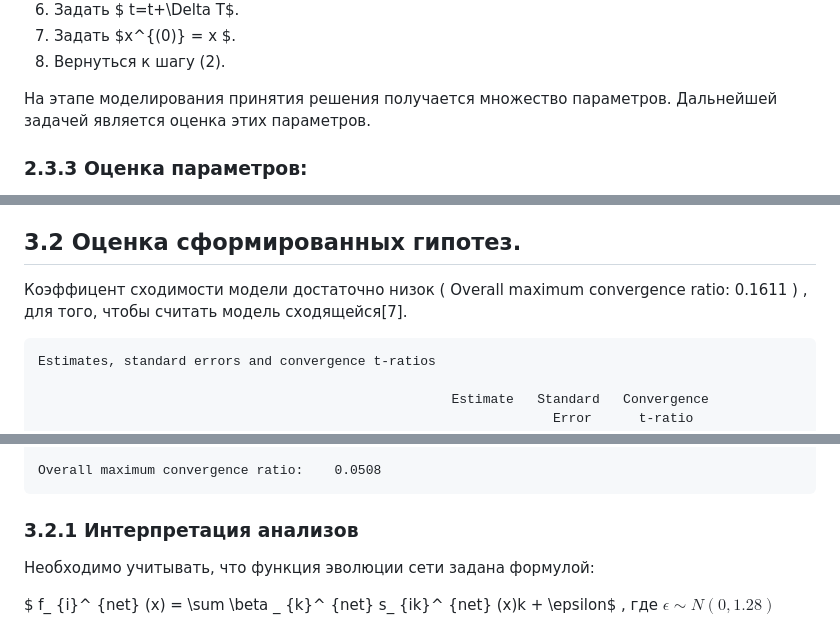
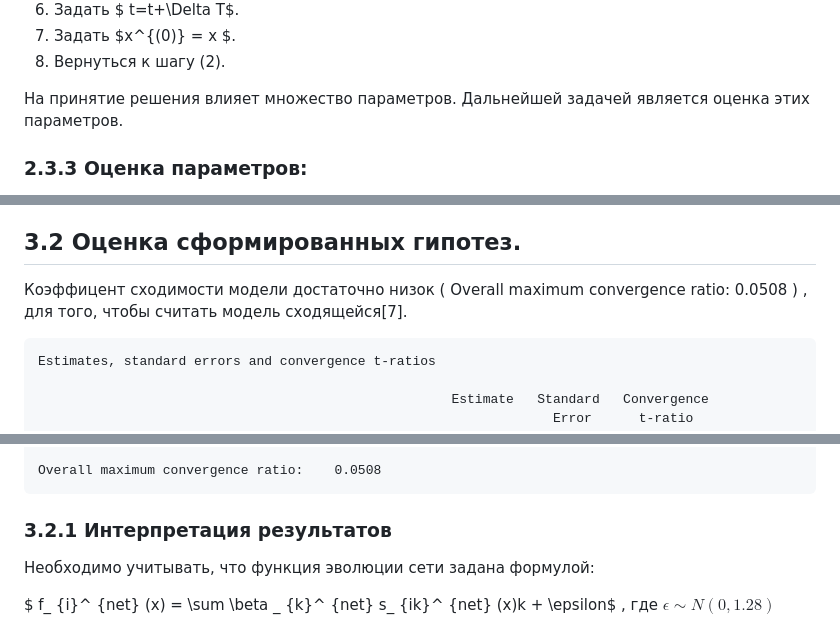
Before and after one commit to Amatikay/SAOM_TermPaper, a Markdown page: TermPaper.md, 3 parts joined by grey strips. Rendered like a GitHub page.

````diff
--- a/TermPaper.md
+++ b/TermPaper.md
@@ -216,7 +215,7 @@ $q_{ij} = \lambda_{ij} p_{ij}(x,\beta) + \lambda_{ji} p_{ij}(x,\beta)$
 7. Задать $x^{(0)} = x $.
 8. Вернуться к шагу (2).
 
-На этапе моделирования принятия решения получается множество
+На принятие решения влияет множество
 параметров. Дальнейшей задачей является оценка этих параметров.
 
 ### 2.3.3 Оценка параметров:
@@ -290,7 +289,7 @@ $(k=1,..,K_\beta)$
 
 ## 3.2 Оценка сформированных гипотез.
 
-Коэффицент сходимости модели достаточно низок ( Overall maximum convergence ratio: 0.1611 ) , для того, чтобы считать модель сходящейся[7].
+Коэффицент сходимости модели достаточно низок ( Overall maximum convergence ratio: 0.0508 ) , для того, чтобы считать модель сходящейся[7].
 
 ```
 Estimates, standard errors and convergence t-ratios
@@ -313,7 +312,7 @@ Overall maximum convergence ratio:    0.0508
 
 
 
-### 3.2.1 Интерпретация анализов
+### 3.2.1 Интерпретация результатов
 
 Необходимо учитывать, что функция эволюции сети задана формулой:
 
````
Also changed, not shown: other parts of TermPaper.md (+6 -9 lines).
